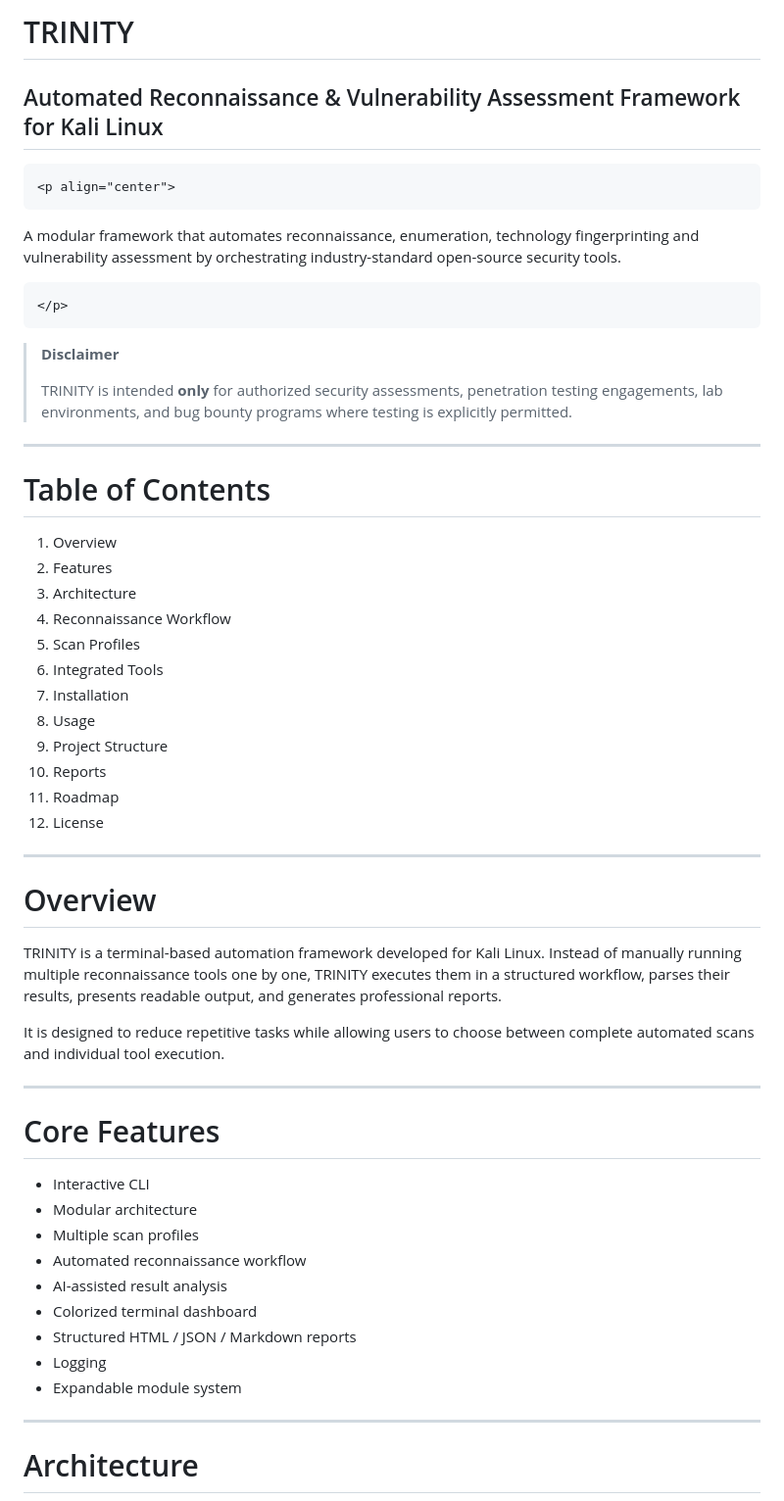
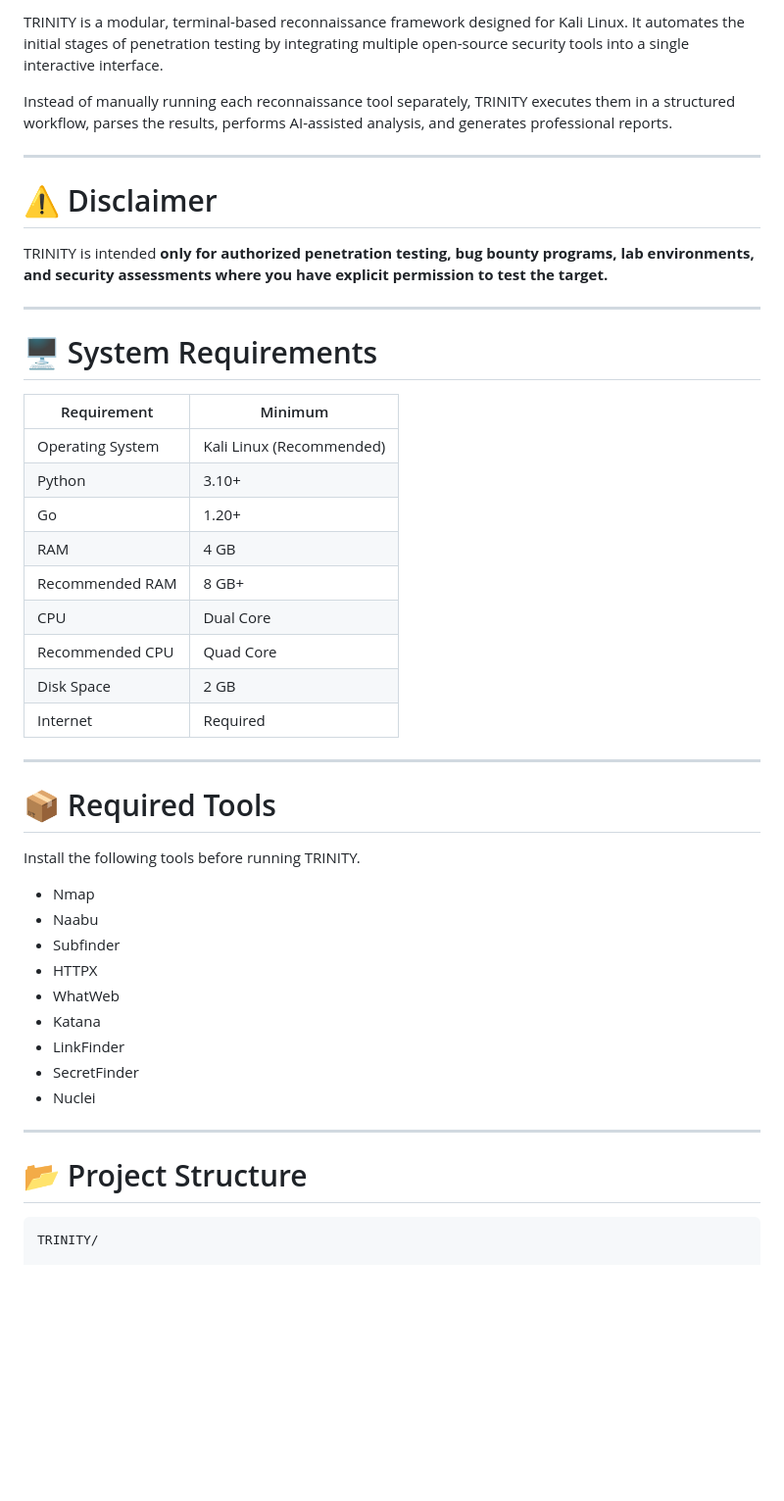
Before and after one commit to Pranav-3harma/Vulnernability-scanning-tool, a Markdown page: readme.md, the part around one of its changes. Shown at 98% size. GitHub-like rendering; blank space fills up the shorter version.

````diff
--- a/readme.md
+++ b/readme.md
@@ -1,66 +1,49 @@
-# TRINITY
+TRINITY is a modular, terminal-based reconnaissance framework designed for Kali Linux. It automates the initial stages of penetration testing by integrating multiple open-source security tools into a single interactive interface.
 
-## Automated Reconnaissance & Vulnerability Assessment Framework for Kali Linux
+Instead of manually running each reconnaissance tool separately, TRINITY executes them in a structured workflow, parses the results, performs AI-assisted analysis, and generates professional reports.
 
-```{=html}
-<p align="center">
-```
-A modular framework that automates reconnaissance, enumeration,
-technology fingerprinting and vulnerability assessment by orchestrating
-industry-standard open-source security tools.
-```{=html}
-</p>
-```
-> **Disclaimer**
->
-> TRINITY is intended **only** for authorized security assessments,
-> penetration testing engagements, lab environments, and bug bounty
-> programs where testing is explicitly permitted.
+---
 
-------------------------------------------------------------------------
+# ⚠ Disclaimer
 
-# Table of Contents
+TRINITY is intended **only for authorized penetration testing, bug bounty programs, lab environments, and security assessments where you have explicit permission to test the target.**
 
-1.  Overview
-2.  Features
-3.  Architecture
-4.  Reconnaissance Workflow
-5.  Scan Profiles
-6.  Integrated Tools
-7.  Installation
-8.  Usage
-9.  Project Structure
-10. Reports
-11. Roadmap
-12. License
+---
 
-------------------------------------------------------------------------
+# 🖥 System Requirements
 
-# Overview
+| Requirement | Minimum |
+|-------------|----------|
+| Operating System | Kali Linux (Recommended) |
+| Python | 3.10+ |
+| Go | 1.20+ |
+| RAM | 4 GB |
+| Recommended RAM | 8 GB+ |
+| CPU | Dual Core |
+| Recommended CPU | Quad Core |
+| Disk Space | 2 GB |
+| Internet | Required |
 
-TRINITY is a terminal-based automation framework developed for Kali
-Linux. Instead of manually running multiple reconnaissance tools one by
-one, TRINITY executes them in a structured workflow, parses their
-results, presents readable output, and generates professional reports.
+---
 
-It is designed to reduce repetitive tasks while allowing users to choose
-between complete automated scans and individual tool execution.
+# 📦 Required Tools
 
-------------------------------------------------------------------------
+Install the following tools before running TRINITY.
 
-# Core Features
+- Nmap
+- Naabu
+- Subfinder
+- HTTPX
+- WhatWeb
+- Katana
+- LinkFinder
+- SecretFinder
+- Nuclei
 
--   Interactive CLI
--   Modular architecture
--   Multiple scan profiles
--   Automated reconnaissance workflow
--   AI-assisted result analysis
--   Colorized terminal dashboard
--   Structured HTML / JSON / Markdown reports
--   Logging
--   Expandable module system
+---
 
-------------------------------------------------------------------------
+# 📂 Project Structure
 
-# Architecture
+```text
+TRINITY/
 
````
Also changed, not shown: other parts of readme.md (+356 -237 lines).
